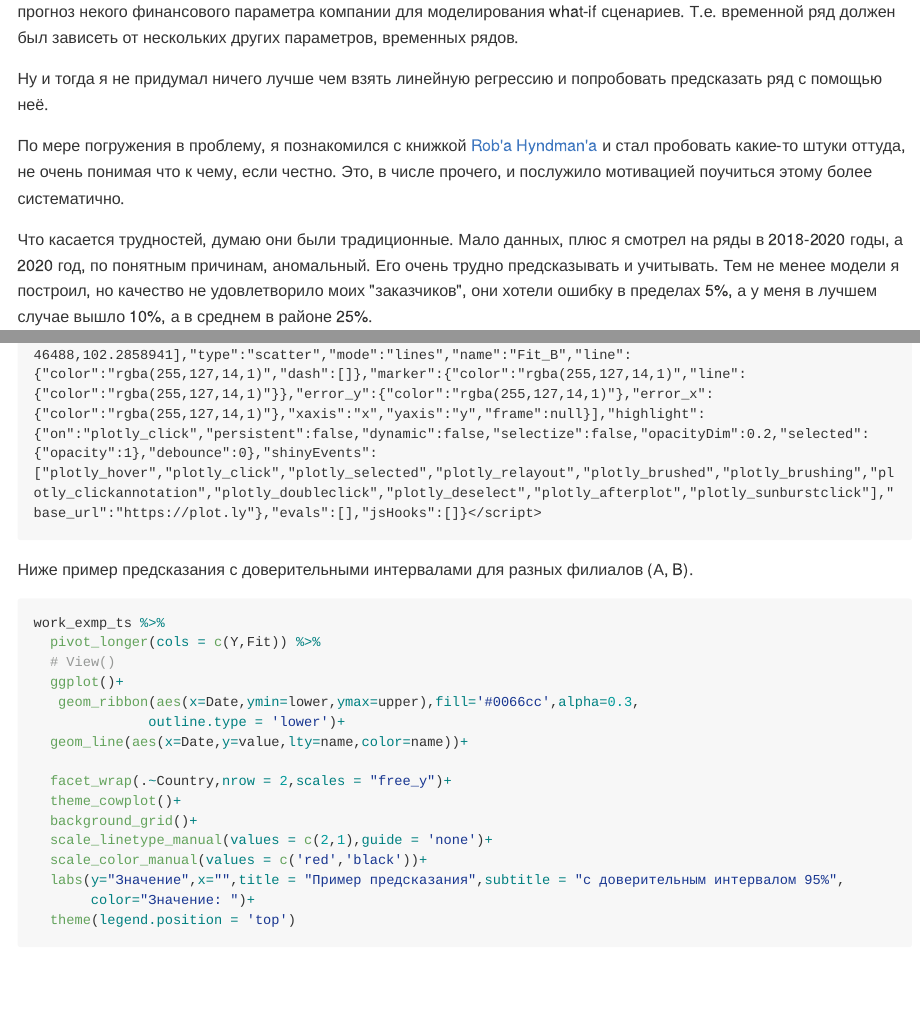
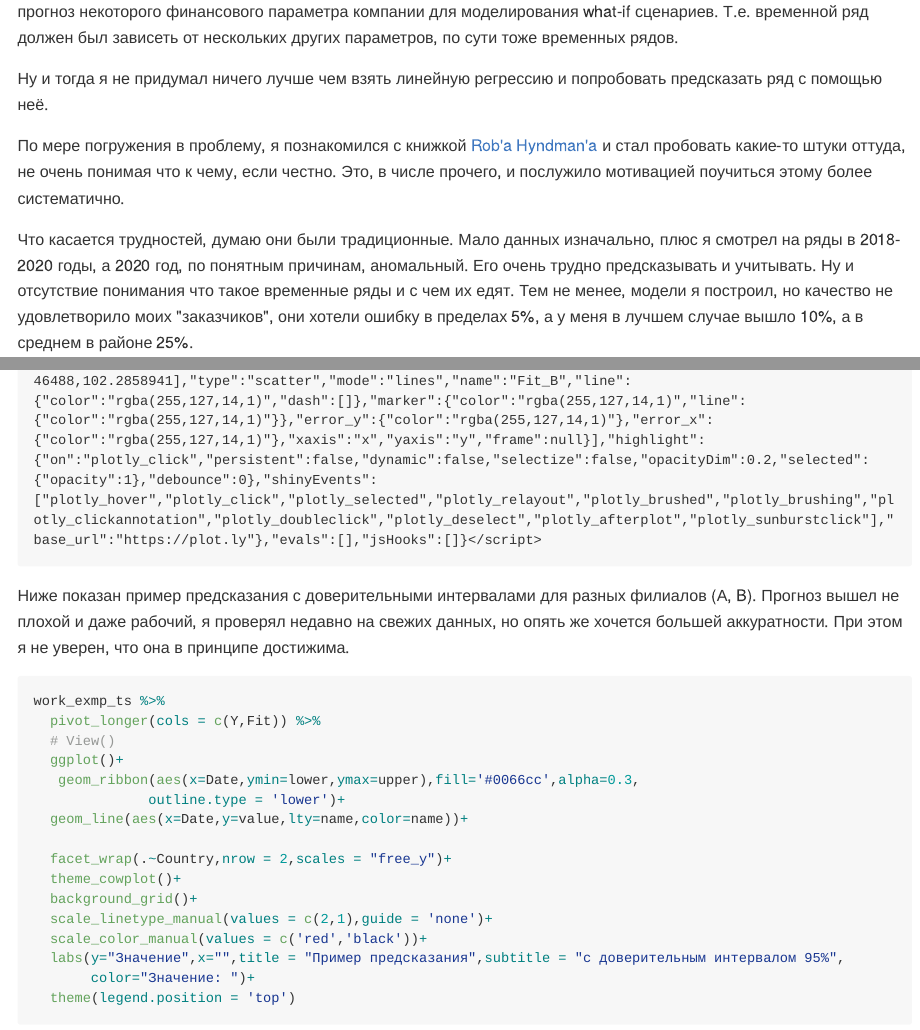
Before and after one commit to vearlen/TS1_project_2022-03, an R Markdown document (TS1_project_2022-03.Rmd): the page in a window 1100 px wide, from 16010 px down, and a second part further down, joined at a grey line. The pictures show the output file TS1_project_2022-03.md that the author committed with the source, drawn offline in the style of GitHub; long lines of code are wrapped.

Commit message:
final version

````diff
--- a/TS1_project_2022-03.Rmd
+++ b/TS1_project_2022-03.Rmd
@@ -590,13 +590,13 @@ fct_future %>%
 
 ## 9 Случай из жизни
 
-Был у меня опыт, который, отчасти и привел меня к обучению на этой магистратуре. Мне поставили задачу сделать прогноз некого финансового параметра компании для моделирования what-if сценариев. Т.е. временной ряд должен был зависеть от нескольких других параметров, временных рядов.
+Был у меня опыт, который, отчасти и привел меня к обучению на этой магистратуре. Мне поставили задачу сделать прогноз некоторого финансового параметра компании для моделирования what-if сценариев. Т.е. временной ряд должен был зависеть от нескольких других параметров, по сути тоже временных рядов.
 
 Ну и тогда я не придумал ничего лучше чем взять линейную регрессию и попробовать предсказать ряд с помощью неё.
 
 По мере погружения в проблему, я познакомился с книжкой [Rob'a Hyndman'a](https://otexts.com/fpp3/) и стал пробовать какие-то штуки оттуда, не очень понимая что к чему, если честно. Это, в числе прочего, и послужило мотивацией поучиться этому более систематично.
 
-Что касается трудностей, думаю они были традиционные. Мало данных, плюс я смотрел на ряды в  2018-2020 годы, а 2020 год, по понятным причинам, аномальный. Его очень трудно предсказывать и учитывать. Тем не менее модели я построил, но качество не удовлетворило моих "заказчиков", они хотели ошибку в пределах 5%, а у меня в лучшем случае вышло 10%, а в среднем в районе 25%.
+Что касается трудностей, думаю они были традиционные. Мало данных изначально, плюс я смотрел на ряды в  2018-2020 годы, а 2020 год, по понятным причинам, аномальный. Его очень трудно предсказывать и учитывать. Ну и отсутствие понимания что такое временные ряды и с чем их едят. Тем не менее, модели я построил, но качество не удовлетворило моих "заказчиков", они хотели ошибку в пределах 5%, а у меня в лучшем случае вышло 10%, а в среднем в районе 25%.
 
 Ниже показаны анонимизированные примеры результатов предсказаний моей модели. Для этого я использовал алгоритм TSLM из пакета fable.
 
@@ -621,7 +621,7 @@ work_exmp_ts %>%
   layout(hovermode = "x unified")
 ```
 
-Ниже пример предсказания с доверительными интервалами для разных филиалов (А, B).
+Ниже показан пример предсказания с доверительными интервалами для разных филиалов (А, B). Прогноз вышел не плохой и даже рабочий, я проверял недавно на свежих данных, но опять же хочется большей аккуратности. При этом я не уверен, что она в принципе достижима.
 
 ```{r fig.height=8,fig.width=10}
 work_exmp_ts %>%
````
Also changed, not shown: TS1_project_2022-03.md, TS1_project_2022-03_files/figure-html/display best models-1.png, TS1_project_2022-03_files/figure-html/unnamed-chunk-1-1.png.
